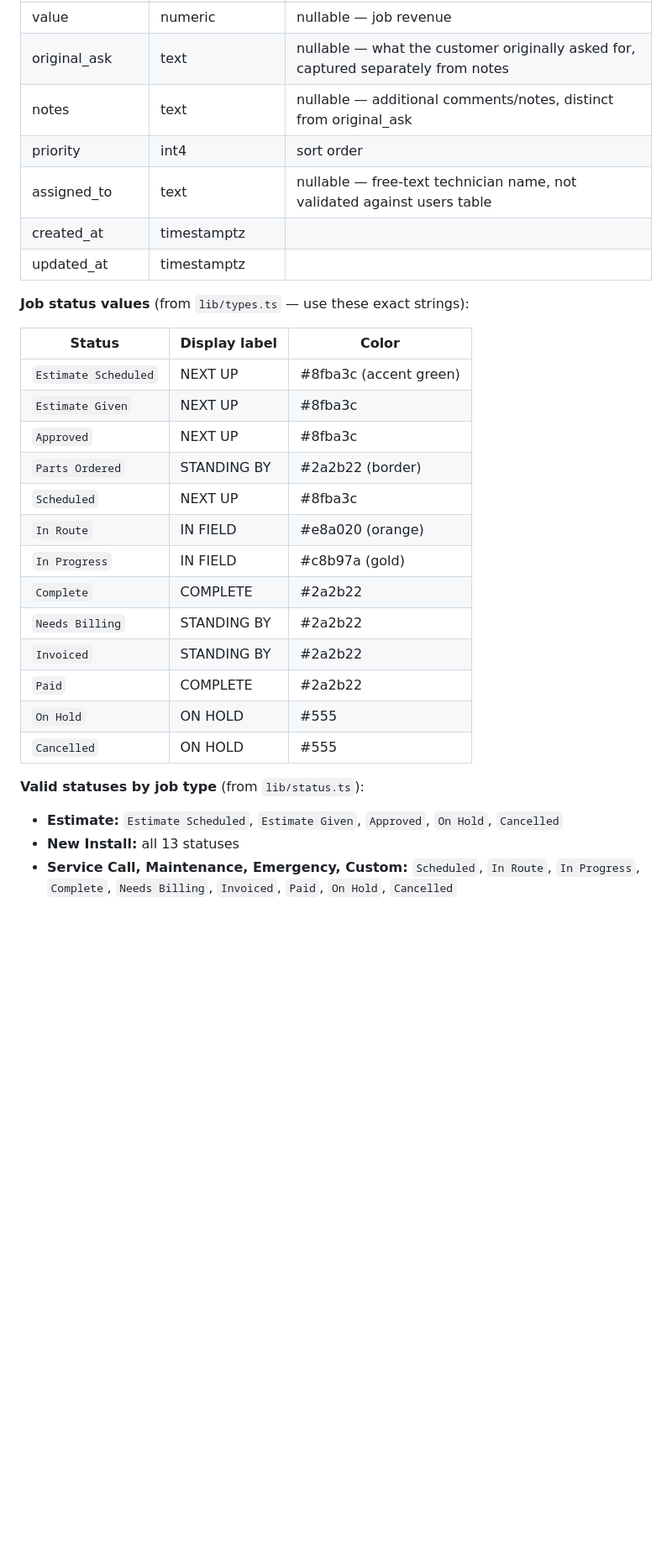
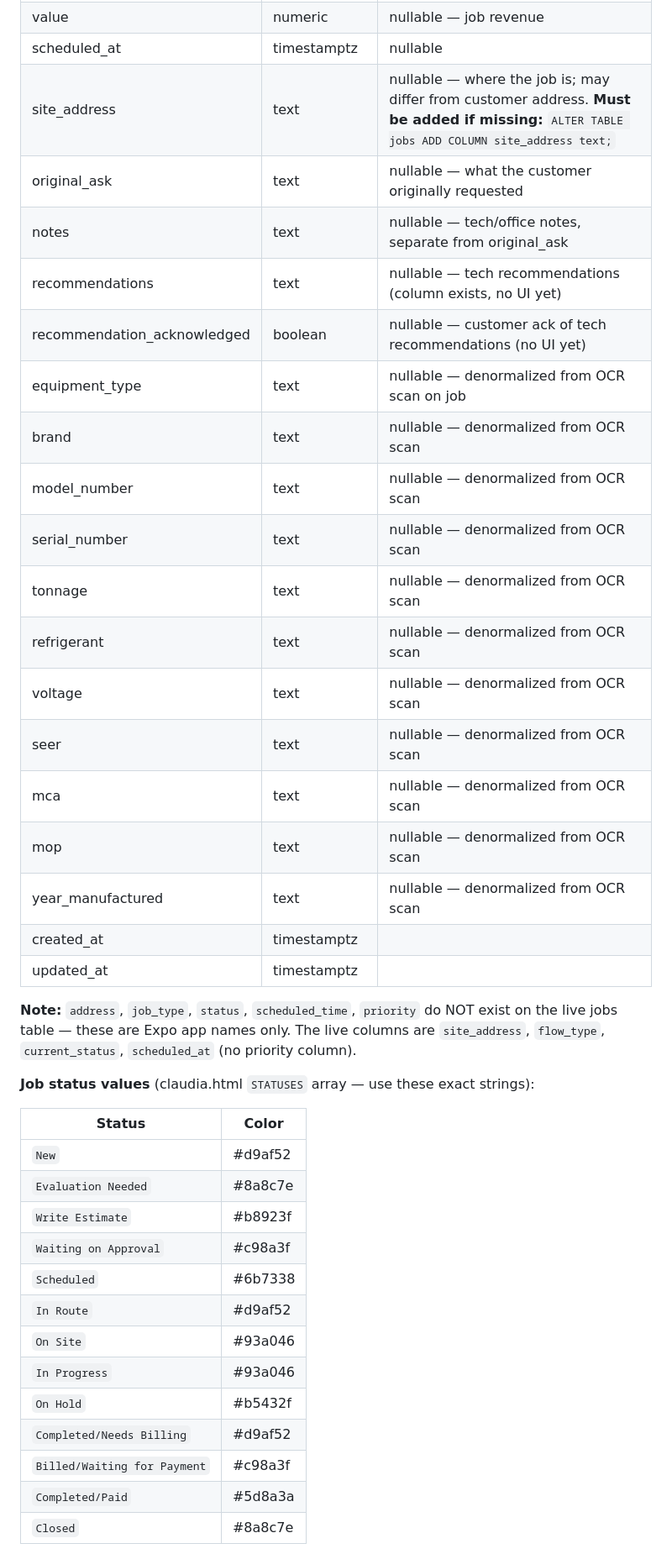
Before and after one commit to jvarmstrongiii-stick-it/thank-claudia, a Markdown page: CLAUDE.md, the part around one of its changes. Shown at 84% size. Rendered like a GitHub page; blank space fills up the shorter version.

```diff
--- a/CLAUDE.md
+++ b/CLAUDE.md
@@ -49,30 +51,41 @@ Schema is inferred from `lib/queries.ts`, `lib/types.ts`, Supabase dashboard scr
 | value | numeric | nullable — job revenue |
-| original_ask | text | nullable — what the customer originally asked for, captured separately from notes |
-| notes | text | nullable — additional comments/notes, distinct from original_ask |
-| priority | int4 | sort order |
-| assigned_to | text | nullable — free-text technician name, not validated against users table |
+| scheduled_at | timestamptz | nullable |
+| site_address | text | nullable — where the job is; may differ from customer address. **Must be added if missing:** `ALTER TABLE jobs ADD COLUMN site_address text;` |
+| original_ask | text | nullable — what the customer originally requested |
+| notes | text | nullable — tech/office notes, separate from original_ask |
+| recommendations | text | nullable — tech recommendations (column exists, no UI yet) |
+| recommendation_acknowledged | boolean | nullable — customer ack of tech recommendations (no UI yet) |
+| equipment_type | text | nullable — denormalized from OCR scan on job |
+| brand | text | nullable — denormalized from OCR scan |
+| model_number | text | nullable — denormalized from OCR scan |
+| serial_number | text | nullable — denormalized from OCR scan |
+| tonnage | text | nullable — denormalized from OCR scan |
+| refrigerant | text | nullable — denormalized from OCR scan |
+| voltage | text | nullable — denormalized from OCR scan |
+| seer | text | nullable — denormalized from OCR scan |
+| mca | text | nullable — denormalized from OCR scan |
+| mop | text | nullable — denormalized from OCR scan |
+| year_manufactured | text | nullable — denormalized from OCR scan |
 | created_at | timestamptz | |
 | updated_at | timestamptz | |
 
-**Job status values** (from `lib/types.ts` — use these exact strings):
+**Note:** `address`, `job_type`, `status`, `scheduled_time`, `priority` do NOT exist on the live jobs table — these are Expo app names only. The live columns are `site_address`, `flow_type`, `current_status`, `scheduled_at` (no priority column).
 
-| Status | Display label | Color |
-|--------|--------------|-------|
-| `Estimate Scheduled` | NEXT UP | #8fba3c (accent green) |
-| `Estimate Given` | NEXT UP | #8fba3c |
-| `Approved` | NEXT UP | #8fba3c |
-| `Parts Ordered` | STANDING BY | #2a2b22 (border) |
-| `Scheduled` | NEXT UP | #8fba3c |
-| `In Route` | IN FIELD | #e8a020 (orange) |
-| `In Progress` | IN FIELD | #c8b97a (gold) |
-| `Complete` | COMPLETE | #2a2b22 |
-| `Needs Billing` | STANDING BY | #2a2b22 |
-| `Invoiced` | STANDING BY | #2a2b22 |
-| `Paid` | COMPLETE | #2a2b22 |
-| `On Hold` | ON HOLD | #555 |
-| `Cancelled` | ON HOLD | #555 |
+**Job status values** (claudia.html `STATUSES` array — use these exact strings):
 
-**Valid statuses by job type** (from `lib/status.ts`):
-- **Estimate:** `Estimate Scheduled`, `Estimate Given`, `Approved`, `On Hold`, `Cancelled`
-- **New Install:** all 13 statuses
-- **Service Call, Maintenance, Emergency, Custom:** `Scheduled`, `In Route`, `In Progress`, `Complete`, `Needs Billing`, `Invoiced`, `Paid`, `On Hold`, `Cancelled`
+| Status | Color |
+|--------|-------|
+| `New` | #d9af52 |
+| `Evaluation Needed` | #8a8c7e |
+| `Write Estimate` | #b8923f |
+| `Waiting on Approval` | #c98a3f |
+| `Scheduled` | #6b7338 |
+| `In Route` | #d9af52 |
+| `On Site` | #93a046 |
+| `In Progress` | #93a046 |
+| `On Hold` | #b5432f |
+| `Completed/Needs Billing` | #d9af52 |
+| `Billed/Waiting for Payment` | #c98a3f |
+| `Completed/Paid` | #5d8a3a |
+| `Closed` | #8a8c7e |
+
```
Also changed, not shown: other parts of CLAUDE.md (+47 -46 lines).
